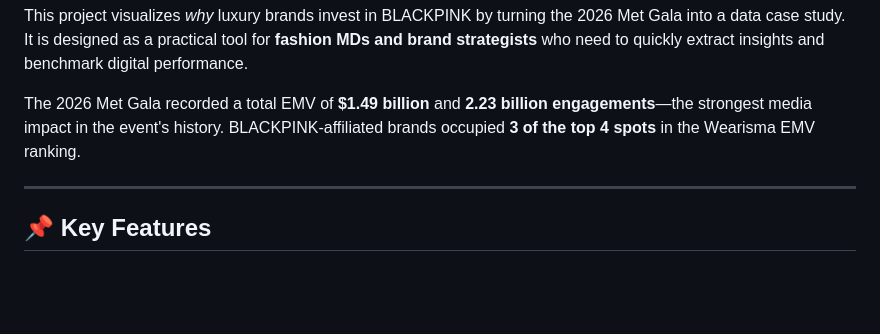
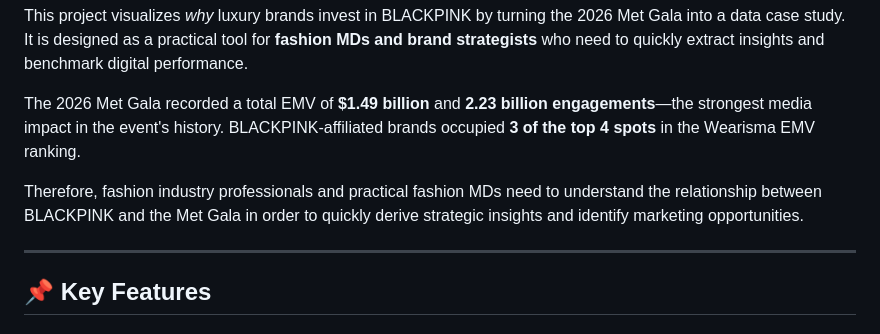
Before and after one commit to younseolee-skku/younseolee-skku.github.io-metgala, a Markdown page: README.md, the part around the change. Drawn GitHub-style; blank space fills up the shorter version.

```diff
--- a/README.md
+++ b/README.md
@@ -19,6 +19,8 @@ The luxury fashion industry increasingly depends on global fandoms and digital i
 This project visualizes *why* luxury brands invest in BLACKPINK by turning the 2026 Met Gala into a data case study. It is designed as a practical tool for **fashion MDs and brand strategists** who need to quickly extract insights and benchmark digital performance.
 
 The 2026 Met Gala recorded a total EMV of **$1.49 billion** and **2.23 billion engagements**—the strongest media impact in the event's history. BLACKPINK-affiliated brands occupied **3 of the top 4 spots** in the Wearisma EMV ranking.
+
+Therefore, fashion industry professionals and practical fashion MDs need to understand the relationship between BLACKPINK and the Met Gala in order to quickly derive strategic insights and identify marketing opportunities.
 
 ---
 
```
